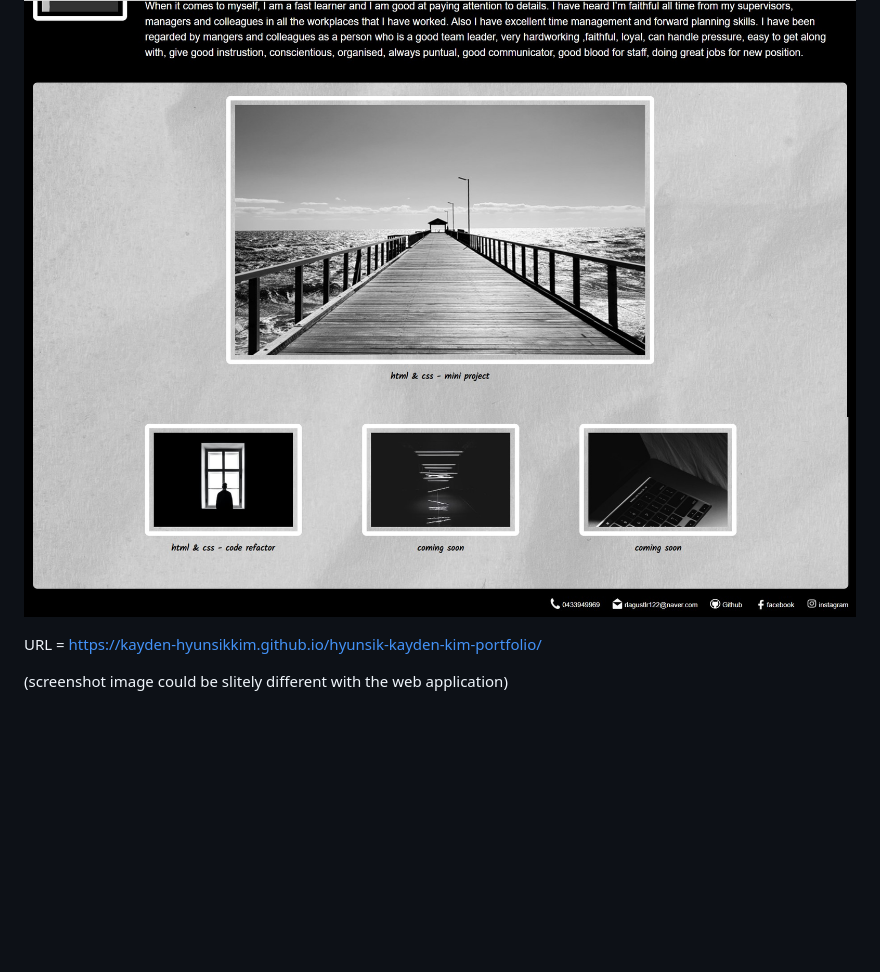
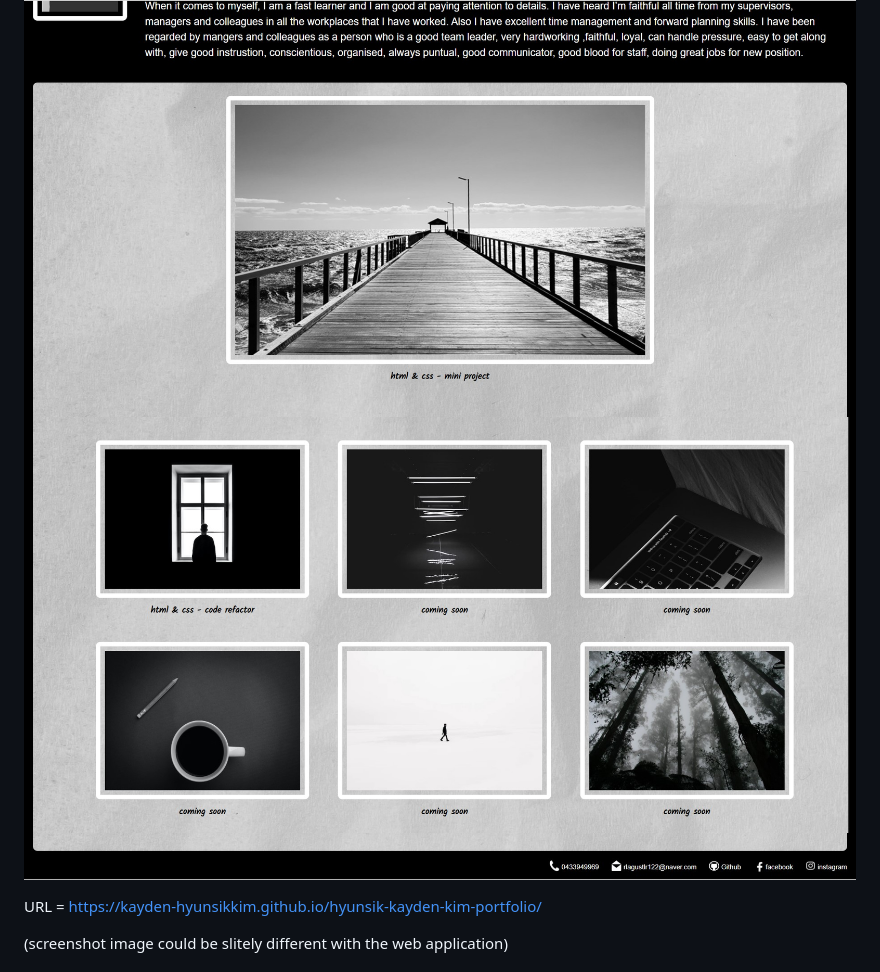
Before and after one commit to kayden-hyunsikkim/hyunsik-kayden-kim-portfolio, a Markdown page: README.md, the part around the change. Drawn GitHub-style; pictures changed too: assets/images/Screenshot bottom.jpg, assets/images/Screenshot miiddle-2.jpg (added); blank space fills up the shorter version.

Commit message:
edited read me file after last design edit

```diff
--- a/README.md
+++ b/README.md
@@ -20,6 +20,7 @@ N/A
 
 ![webpage top image](./assets/images/Screenshot-top.jpg)
 ![webpage middle image](./assets/images/Screenshot-middle.jpg)
+![webpage bottom image](./assets/images/Screenshot%20miiddle-2.jpg)
 ![webpage bottom image](./assets/images/Screenshot%20bottom.jpg)
 
 URL = https://kayden-hyunsikkim.github.io/hyunsik-kayden-kim-portfolio/
```
